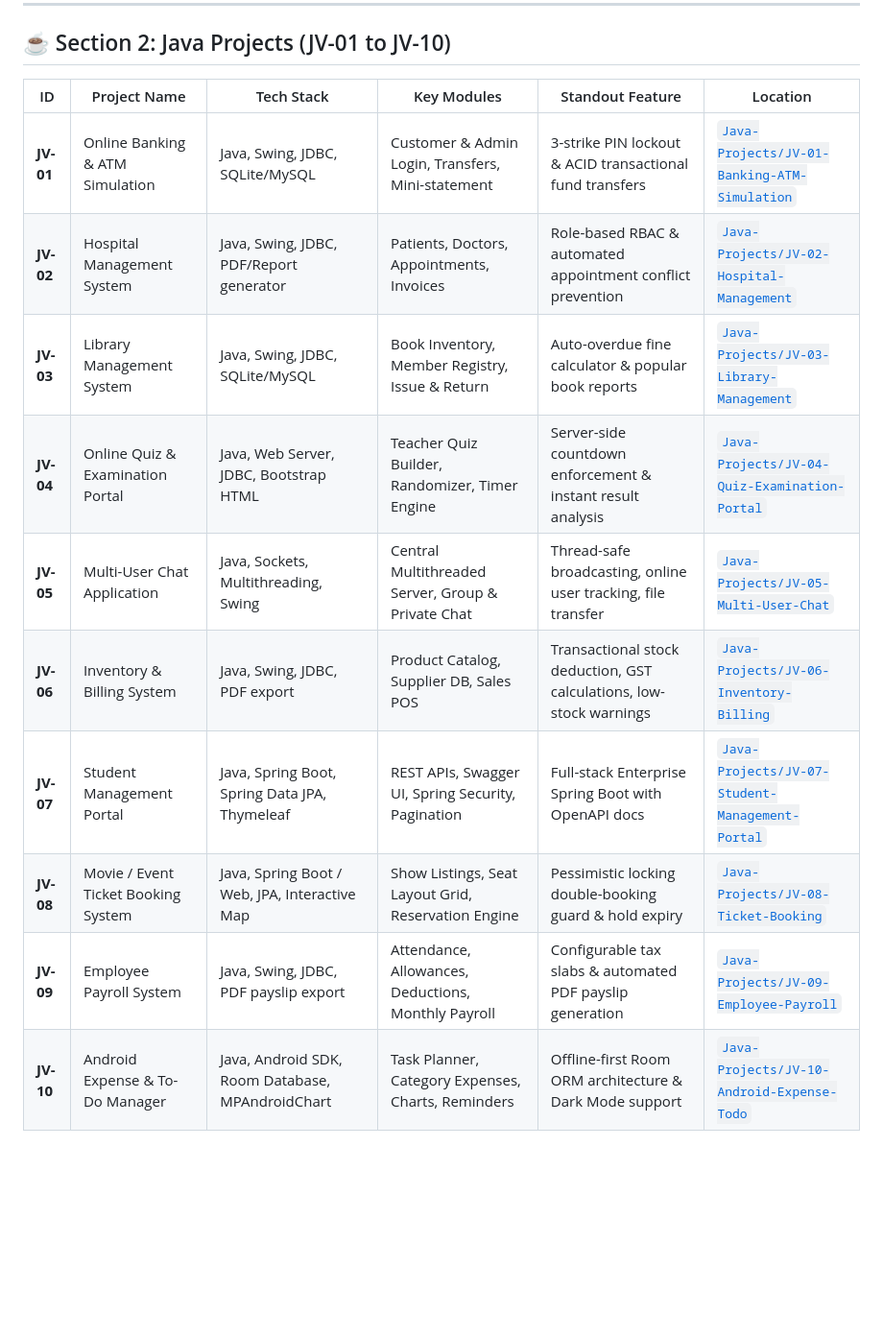
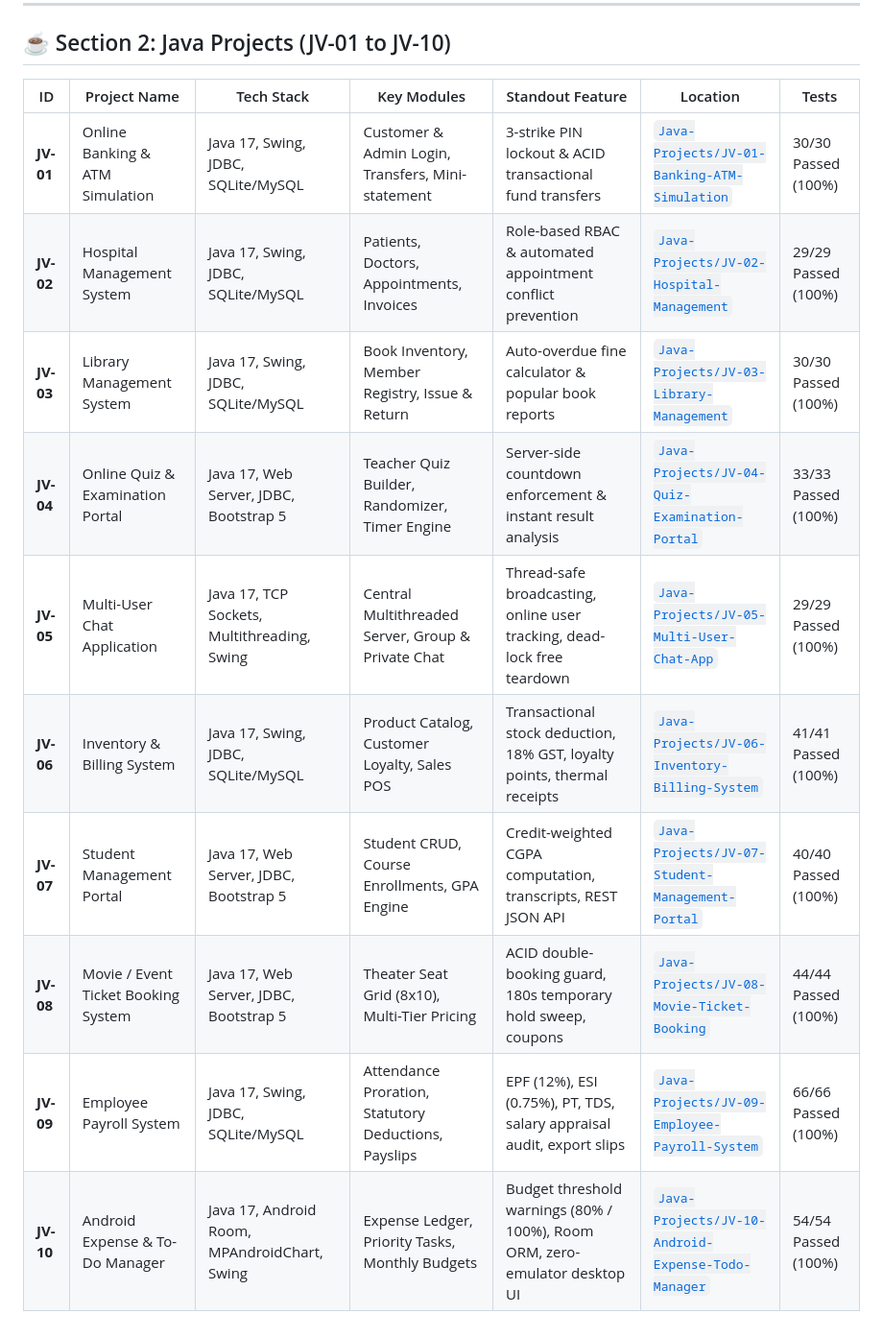
Before and after one commit to kriss2012/Python-Java-Projects, a Markdown page: Logic-Legend-Minor-Projects/PROJECT_INDEX.md, the part around one of its changes. Shown at 96% size. Drawn GitHub-style; blank space fills up the shorter version.

```diff
--- a/Logic-Legend-Minor-Projects/PROJECT_INDEX.md
+++ b/Logic-Legend-Minor-Projects/PROJECT_INDEX.md
@@ -24,15 +24,15 @@ This master repository provides 20 complete, standalone, production-quality mino
 
 ## ☕ Section 2: Java Projects (JV-01 to JV-10)
 
-| ID | Project Name | Tech Stack | Key Modules | Standout Feature | Location |
-|---|---|---|---|---|---|
-| **JV-01** | Online Banking & ATM Simulation | Java, Swing, JDBC, SQLite/MySQL | Customer & Admin Login, Transfers, Mini-statement | 3-strike PIN lockout & ACID transactional fund transfers | [`Java-Projects/JV-01-Banking-ATM-Simulation`](file:///c:/D%20Drive/Python+Java=Projects/Logic-Legend-Minor-Projects/Java-Projects/JV-01-Banking-ATM-Simulation) |
-| **JV-02** | Hospital Management System | Java, Swing, JDBC, PDF/Report generator | Patients, Doctors, Appointments, Invoices | Role-based RBAC & automated appointment conflict prevention | [`Java-Projects/JV-02-Hospital-Management`](file:///c:/D%20Drive/Python+Java=Projects/Logic-Legend-Minor-Projects/Java-Projects/JV-02-Hospital-Management) |
-| **JV-03** | Library Management System | Java, Swing, JDBC, SQLite/MySQL | Book Inventory, Member Registry, Issue & Return | Auto-overdue fine calculator & popular book reports | [`Java-Projects/JV-03-Library-Management`](file:///c:/D%20Drive/Python+Java=Projects/Logic-Legend-Minor-Projects/Java-Projects/JV-03-Library-Management) |
-| **JV-04** | Online Quiz & Examination Portal | Java, Web Server, JDBC, Bootstrap HTML | Teacher Quiz Builder, Randomizer, Timer Engine | Server-side countdown enforcement & instant result analysis | [`Java-Projects/JV-04-Quiz-Examination-Portal`](file:///c:/D%20Drive/Python+Java=Projects/Logic-Legend-Minor-Projects/Java-Projects/JV-04-Quiz-Examination-Portal) |
-| **JV-05** | Multi-User Chat Application | Java, Sockets, Multithreading, Swing | Central Multithreaded Server, Group & Private Chat | Thread-safe broadcasting, online user tracking, file transfer | [`Java-Projects/JV-05-Multi-User-Chat`](file:///c:/D%20Drive/Python+Java=Projects/Logic-Legend-Minor-Projects/Java-Projects/JV-05-Multi-User-Chat) |
-| **JV-06** | Inventory & Billing System | Java, Swing, JDBC, PDF export | Product Catalog, Supplier DB, Sales POS | Transactional stock deduction, GST calculations, low-stock warnings | [`Java-Projects/JV-06-Inventory-Billing`](file:///c:/D%20Drive/Python+Java=Projects/Logic-Legend-Minor-Projects/Java-Projects/JV-06-Inventory-Billing) |
-| **JV-07** | Student Management Portal | Java, Spring Boot, Spring Data JPA, Thymeleaf | REST APIs, Swagger UI, Spring Security, Pagination | Full-stack Enterprise Spring Boot with OpenAPI docs | [`Java-Projects/JV-07-Student-Management-Portal`](file:///c:/D%20Drive/Python+Java=Projects/Logic-Legend-Minor-Projects/Java-Projects/JV-07-Student-Management-Portal) |
-| **JV-08** | Movie / Event Ticket Booking System | Java, Spring Boot / Web, JPA, Interactive Map | Show Listings, Seat Layout Grid, Reservation Engine | Pessimistic locking double-booking guard & hold expiry | [`Java-Projects/JV-08-Ticket-Booking`](file:///c:/D%20Drive/Python+Java=Projects/Logic-Legend-Minor-Projects/Java-Projects/JV-08-Ticket-Booking) |
-| **JV-09** | Employee Payroll System | Java, Swing, JDBC, PDF payslip export | Attendance, Allowances, Deductions, Monthly Payroll | Configurable tax slabs & automated PDF payslip generation | [`Java-Projects/JV-09-Employee-Payroll`](file:///c:/D%20Drive/Python+Java=Projects/Logic-Legend-Minor-Projects/Java-Projects/JV-09-Employee-Payroll) |
-| **JV-10** | Android Expense & To-Do Manager | Java, Android SDK, Room Database, MPAndroidChart | Task Planner, Category Expenses, Charts, Reminders | Offline-first Room ORM architecture & Dark Mode support | [`Java-Projects/JV-10-Android-Expense-Todo`](file:///c:/D%20Drive/Python+Java=Projects/Logic-Legend-Minor-Projects/Java-Projects/JV-10-Android-Expense-Todo) |
+| ID | Project Name | Tech Stack | Key Modules | Standout Feature | Location | Tests |
+|---|---|---|---|---|---|---|
+| **JV-01** | Online Banking & ATM Simulation | Java 17, Swing, JDBC, SQLite/MySQL | Customer & Admin Login, Transfers, Mini-statement | 3-strike PIN lockout & ACID transactional fund transfers | [`Java-Projects/JV-01-Banking-ATM-Simulation`](file:///c:/D%20Drive/Python+Java=Projects/Logic-Legend-Minor-Projects/Java-Projects/JV-01-Banking-ATM-Simulation) | 30/30 Passed (100%) |
+| **JV-02** | Hospital Management System | Java 17, Swing, JDBC, SQLite/MySQL | Patients, Doctors, Appointments, Invoices | Role-based RBAC & automated appointment conflict prevention | [`Java-Projects/JV-02-Hospital-Management`](file:///c:/D%20Drive/Python+Java=Projects/Logic-Legend-Minor-Projects/Java-Projects/JV-02-Hospital-Management) | 29/29 Passed (100%) |
+| **JV-03** | Library Management System | Java 17, Swing, JDBC, SQLite/MySQL | Book Inventory, Member Registry, Issue & Return | Auto-overdue fine calculator & popular book reports | [`Java-Projects/JV-03-Library-Management`](file:///c:/D%20Drive/Python+Java=Projects/Logic-Legend-Minor-Projects/Java-Projects/JV-03-Library-Management) | 30/30 Passed (100%) |
+| **JV-04** | Online Quiz & Examination Portal | Java 17, Web Server, JDBC, Bootstrap 5 | Teacher Quiz Builder, Randomizer, Timer Engine | Server-side countdown enforcement & instant result analysis | [`Java-Projects/JV-04-Quiz-Examination-Portal`](file:///c:/D%20Drive/Python+Java=Projects/Logic-Legend-Minor-Projects/Java-Projects/JV-04-Quiz-Examination-Portal) | 33/33 Passed (100%) |
+| **JV-05** | Multi-User Chat Application | Java 17, TCP Sockets, Multithreading, Swing | Central Multithreaded Server, Group & Private Chat | Thread-safe broadcasting, online user tracking, dead-lock free teardown | [`Java-Projects/JV-05-Multi-User-Chat-App`](file:///c:/D%20Drive/Python+Java=Projects/Logic-Legend-Minor-Projects/Java-Projects/JV-05-Multi-User-Chat-App) | 29/29 Passed (100%) |
+| **JV-06** | Inventory & Billing System | Java 17, Swing, JDBC, SQLite/MySQL | Product Catalog, Customer Loyalty, Sales POS | Transactional stock deduction, 18% GST, loyalty points, thermal receipts | [`Java-Projects/JV-06-Inventory-Billing-System`](file:///c:/D%20Drive/Python+Java=Projects/Logic-Legend-Minor-Projects/Java-Projects/JV-06-Inventory-Billing-System) | 41/41 Passed (100%) |
+| **JV-07** | Student Management Portal | Java 17, Web Server, JDBC, Bootstrap 5 | Student CRUD, Course Enrollments, GPA Engine | Credit-weighted CGPA computation, transcripts, REST JSON API | [`Java-Projects/JV-07-Student-Management-Portal`](file:///c:/D%20Drive/Python+Java=Projects/Logic-Legend-Minor-Projects/Java-Projects/JV-07-Student-Management-Portal) | 40/40 Passed (100%) |
+| **JV-08** | Movie / Event Ticket Booking System | Java 17, Web Server, JDBC, Bootstrap 5 | Theater Seat Grid (8x10), Multi-Tier Pricing | ACID double-booking guard, 180s temporary hold sweep, coupons | [`Java-Projects/JV-08-Movie-Ticket-Booking`](file:///c:/D%20Drive/Python+Java=Projects/Logic-Legend-Minor-Projects/Java-Projects/JV-08-Movie-Ticket-Booking) | 44/44 Passed (100%) |
+| **JV-09** | Employee Payroll System | Java 17, Swing, JDBC, SQLite/MySQL | Attendance Proration, Statutory Deductions, Payslips | EPF (12%), ESI (0.75%), PT, TDS, salary appraisal audit, export slips | [`Java-Projects/JV-09-Employee-Payroll-System`](file:///c:/D%20Drive/Python+Java=Projects/Logic-Legend-Minor-Projects/Java-Projects/JV-09-Employee-Payroll-System) | 66/66 Passed (100%) |
+| **JV-10** | Android Expense & To-Do Manager | Java 17, Android Room, MPAndroidChart, Swing | Expense Ledger, Priority Tasks, Monthly Budgets | Budget threshold warnings (80% / 100%), Room ORM, zero-emulator desktop UI | [`Java-Projects/JV-10-Android-Expense-Todo-Manager`](file:///c:/D%20Drive/Python+Java=Projects/Logic-Legend-Minor-Projects/Java-Projects/JV-10-Android-Expense-Todo-Manager) | 54/54 Passed (100%) |
```
Also changed, not shown: other parts of Logic-Legend-Minor-Projects/PROJECT_INDEX.md (+13 -13 lines).
